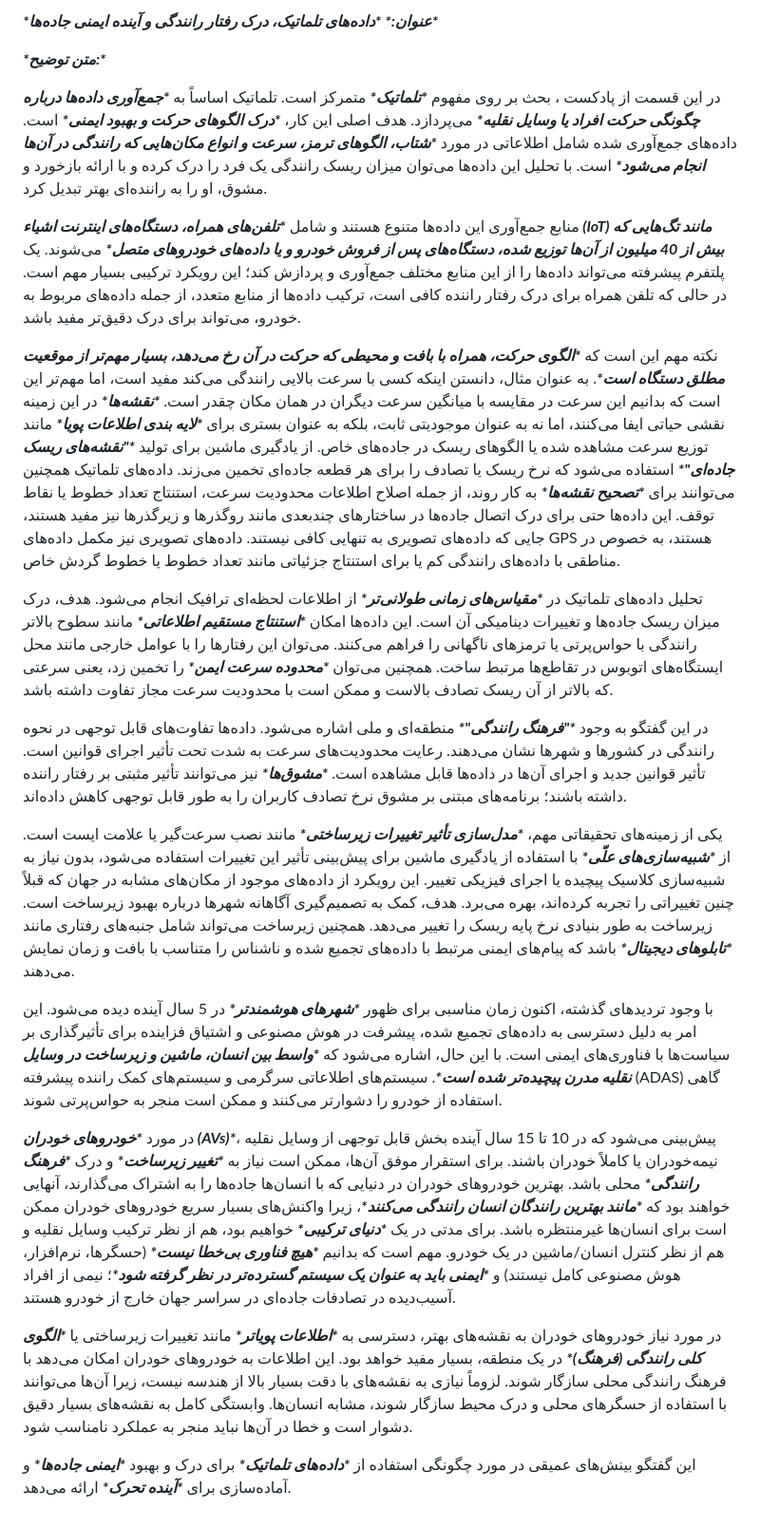
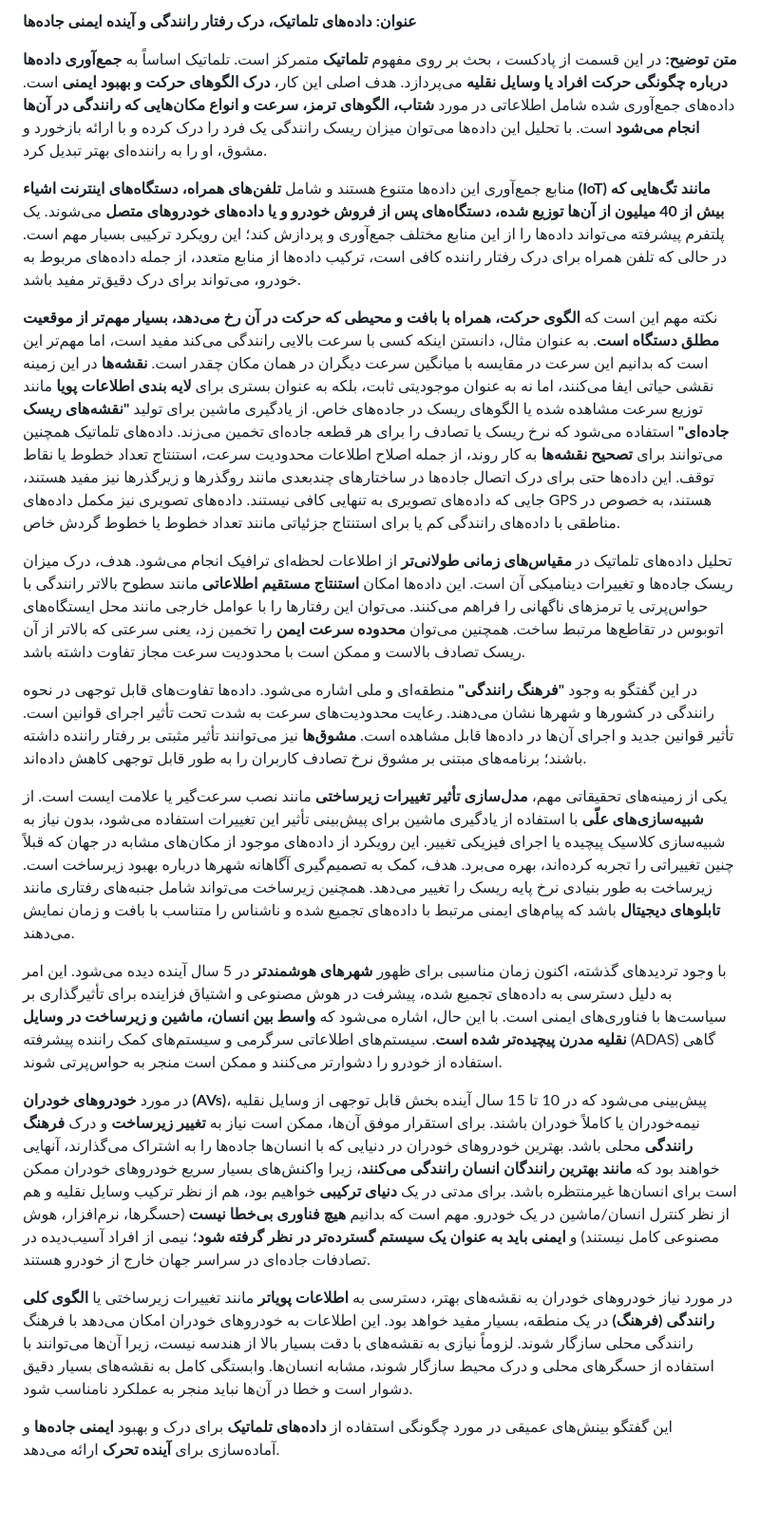
Before and after one commit to arazshah/GISTalk, a Markdown page: Telematic_Data.md, the part around the change. Shown at 95% size. Drawn GitHub-style; blank space fills up the shorter version.

```diff
--- a/Telematic_Data.md
+++ b/Telematic_Data.md
@@ -1,23 +1,22 @@
-***\*عنوان:\**** ***\*داده‌های تلماتیک، درک رفتار رانندگی و آینده ایمنی جاده‌ها\****
+**عنوان:** **داده‌های تلماتیک، درک رفتار رانندگی و آینده ایمنی جاده‌ها**
 
-***\*متن توضیح:\****
+**متن توضیح:**
+در این قسمت از پادکست ، بحث بر روی مفهوم **تلماتیک** متمرکز است. تلماتیک اساساً به **جمع‌آوری داده‌ها درباره چگونگی حرکت افراد یا وسایل نقلیه** می‌پردازد. هدف اصلی این کار، **درک الگوهای حرکت و بهبود ایمنی** است. داده‌های جمع‌آوری شده شامل اطلاعاتی در مورد **شتاب، الگوهای ترمز، سرعت و انواع مکان‌هایی که رانندگی در آن‌ها انجام می‌شود** است. با تحلیل این داده‌ها می‌توان میزان ریسک رانندگی یک فرد را درک کرده و با ارائه بازخورد و مشوق، او را به راننده‌ای بهتر تبدیل کرد.
 
-در این قسمت از پادکست ، بحث بر روی مفهوم ***\*تلماتیک\**** متمرکز است. تلماتیک اساساً به ***\*جمع‌آوری داده‌ها درباره چگونگی حرکت افراد یا وسایل نقلیه\**** می‌پردازد. هدف اصلی این کار، ***\*درک الگوهای حرکت و بهبود ایمنی\**** است. داده‌های جمع‌آوری شده شامل اطلاعاتی در مورد ***\*شتاب، الگوهای ترمز، سرعت و انواع مکان‌هایی که رانندگی در آن‌ها انجام می‌شود\**** است. با تحلیل این داده‌ها می‌توان میزان ریسک رانندگی یک فرد را درک کرده و با ارائه بازخورد و مشوق، او را به راننده‌ای بهتر تبدیل کرد.
+منابع جمع‌آوری این داده‌ها متنوع هستند و شامل **تلفن‌های همراه، دستگاه‌های اینترنت اشیاء (IoT) مانند تگ‌هایی که بیش از 40 میلیون از آن‌ها توزیع شده، دستگاه‌های پس از فروش خودرو و یا داده‌های خودروهای متصل** می‌شوند. یک پلتفرم پیشرفته می‌تواند داده‌ها را از این منابع مختلف جمع‌آوری و پردازش کند؛ این رویکرد ترکیبی بسیار مهم است. در حالی که تلفن همراه برای درک رفتار راننده کافی است، ترکیب داده‌ها از منابع متعدد، از جمله داده‌های مربوط به خودرو، می‌تواند برای درک دقیق‌تر مفید باشد.
 
-منابع جمع‌آوری این داده‌ها متنوع هستند و شامل ***\*تلفن‌های همراه، دستگاه‌های اینترنت اشیاء (IoT) مانند تگ‌هایی که بیش از 40 میلیون از آن‌ها توزیع شده، دستگاه‌های پس از فروش خودرو و یا داده‌های خودروهای متصل\**** می‌شوند. یک پلتفرم پیشرفته می‌تواند داده‌ها را از این منابع مختلف جمع‌آوری و پردازش کند؛ این رویکرد ترکیبی بسیار مهم است. در حالی که تلفن همراه برای درک رفتار راننده کافی است، ترکیب داده‌ها از منابع متعدد، از جمله داده‌های مربوط به خودرو، می‌تواند برای درک دقیق‌تر مفید باشد.
+نکته مهم این است که **الگوی حرکت، همراه با بافت و محیطی که حرکت در آن رخ می‌دهد، بسیار مهم‌تر از موقعیت مطلق دستگاه است**. به عنوان مثال، دانستن اینکه کسی با سرعت بالایی رانندگی می‌کند مفید است، اما مهم‌تر این است که بدانیم این سرعت در مقایسه با میانگین سرعت دیگران در همان مکان چقدر است. **نقشه‌ها** در این زمینه نقشی حیاتی ایفا می‌کنند، اما نه به عنوان موجودیتی ثابت، بلکه به عنوان بستری برای **لایه بندی اطلاعات پویا** مانند توزیع سرعت مشاهده شده یا الگوهای ریسک در جاده‌های خاص. از یادگیری ماشین برای تولید **"نقشه‌های ریسک جاده‌ای"** استفاده می‌شود که نرخ ریسک یا تصادف را برای هر قطعه جاده‌ای تخمین می‌زند. داده‌های تلماتیک همچنین می‌توانند برای **تصحیح نقشه‌ها** به کار روند، از جمله اصلاح اطلاعات محدودیت سرعت، استنتاج تعداد خطوط یا نقاط توقف. این داده‌ها حتی برای درک اتصال جاده‌ها در ساختارهای چندبعدی مانند روگذرها و زیرگذرها نیز مفید هستند، جایی که داده‌های تصویری به تنهایی کافی نیستند. داده‌های تصویری نیز مکمل داده‌های GPS هستند، به خصوص در مناطقی با داده‌های رانندگی کم یا برای استنتاج جزئیاتی مانند تعداد خطوط یا خطوط گردش خاص.
 
-نکته مهم این است که ***\*الگوی حرکت، همراه با بافت و محیطی که حرکت در آن رخ می‌دهد، بسیار مهم‌تر از موقعیت مطلق دستگاه است\****. به عنوان مثال، دانستن اینکه کسی با سرعت بالایی رانندگی می‌کند مفید است، اما مهم‌تر این است که بدانیم این سرعت در مقایسه با میانگین سرعت دیگران در همان مکان چقدر است. ***\*نقشه‌ها\**** در این زمینه نقشی حیاتی ایفا می‌کنند، اما نه به عنوان موجودیتی ثابت، بلکه به عنوان بستری برای ***\*لایه بندی اطلاعات پویا\**** مانند توزیع سرعت مشاهده شده یا الگوهای ریسک در جاده‌های خاص. از یادگیری ماشین برای تولید ***\*"نقشه‌های ریسک جاده‌ای"\**** استفاده می‌شود که نرخ ریسک یا تصادف را برای هر قطعه جاده‌ای تخمین می‌زند. داده‌های تلماتیک همچنین می‌توانند برای ***\*تصحیح نقشه‌ها\**** به کار روند، از جمله اصلاح اطلاعات محدودیت سرعت، استنتاج تعداد خطوط یا نقاط توقف. این داده‌ها حتی برای درک اتصال جاده‌ها در ساختارهای چندبعدی مانند روگذرها و زیرگذرها نیز مفید هستند، جایی که داده‌های تصویری به تنهایی کافی نیستند. داده‌های تصویری نیز مکمل داده‌های GPS هستند، به خصوص در مناطقی با داده‌های رانندگی کم یا برای استنتاج جزئیاتی مانند تعداد خطوط یا خطوط گردش خاص.
+تحلیل داده‌های تلماتیک در **مقیاس‌های زمانی طولانی‌تر** از اطلاعات لحظه‌ای ترافیک انجام می‌شود. هدف، درک میزان ریسک جاده‌ها و تغییرات دینامیکی آن است. این داده‌ها امکان **استنتاج مستقیم اطلاعاتی** مانند سطوح بالاتر رانندگی با حواس‌پرتی یا ترمزهای ناگهانی را فراهم می‌کنند. می‌توان این رفتارها را با عوامل خارجی مانند محل ایستگاه‌های اتوبوس در تقاطع‌ها مرتبط ساخت. همچنین می‌توان **محدوده سرعت ایمن** را تخمین زد، یعنی سرعتی که بالاتر از آن ریسک تصادف بالاست و ممکن است با محدودیت سرعت مجاز تفاوت داشته باشد.
 
-تحلیل داده‌های تلماتیک در ***\*مقیاس‌های زمانی طولانی‌تر\**** از اطلاعات لحظه‌ای ترافیک انجام می‌شود. هدف، درک میزان ریسک جاده‌ها و تغییرات دینامیکی آن است. این داده‌ها امکان ***\*استنتاج مستقیم اطلاعاتی\**** مانند سطوح بالاتر رانندگی با حواس‌پرتی یا ترمزهای ناگهانی را فراهم می‌کنند. می‌توان این رفتارها را با عوامل خارجی مانند محل ایستگاه‌های اتوبوس در تقاطع‌ها مرتبط ساخت. همچنین می‌توان ***\*محدوده سرعت ایمن\**** را تخمین زد، یعنی سرعتی که بالاتر از آن ریسک تصادف بالاست و ممکن است با محدودیت سرعت مجاز تفاوت داشته باشد.
+در این گفتگو به وجود **"فرهنگ رانندگی"** منطقه‌ای و ملی اشاره می‌شود. داده‌ها تفاوت‌های قابل توجهی در نحوه رانندگی در کشورها و شهرها نشان می‌دهند. رعایت محدودیت‌های سرعت به شدت تحت تأثیر اجرای قوانین است. تأثیر قوانین جدید و اجرای آن‌ها در داده‌ها قابل مشاهده است. **مشوق‌ها** نیز می‌توانند تأثیر مثبتی بر رفتار راننده داشته باشند؛ برنامه‌های مبتنی بر مشوق نرخ تصادف کاربران را به طور قابل توجهی کاهش داده‌اند.
 
-در این گفتگو به وجود ***\*"فرهنگ رانندگی"\**** منطقه‌ای و ملی اشاره می‌شود. داده‌ها تفاوت‌های قابل توجهی در نحوه رانندگی در کشورها و شهرها نشان می‌دهند. رعایت محدودیت‌های سرعت به شدت تحت تأثیر اجرای قوانین است. تأثیر قوانین جدید و اجرای آن‌ها در داده‌ها قابل مشاهده است. ***\*مشوق‌ها\**** نیز می‌توانند تأثیر مثبتی بر رفتار راننده داشته باشند؛ برنامه‌های مبتنی بر مشوق نرخ تصادف کاربران را به طور قابل توجهی کاهش داده‌اند.
+یکی از زمینه‌های تحقیقاتی مهم، **مدل‌سازی تأثیر تغییرات زیرساختی** مانند نصب سرعت‌گیر یا علامت ایست است. از **شبیه‌سازی‌های علّی** با استفاده از یادگیری ماشین برای پیش‌بینی تأثیر این تغییرات استفاده می‌شود، بدون نیاز به شبیه‌سازی کلاسیک پیچیده یا اجرای فیزیکی تغییر. این رویکرد از داده‌های موجود از مکان‌های مشابه در جهان که قبلاً چنین تغییراتی را تجربه کرده‌اند، بهره می‌برد. هدف، کمک به تصمیم‌گیری آگاهانه شهرها درباره بهبود زیرساخت است. زیرساخت به طور بنیادی نرخ پایه ریسک را تغییر می‌دهد. همچنین زیرساخت می‌تواند شامل جنبه‌های رفتاری مانند **تابلوهای دیجیتال** باشد که پیام‌های ایمنی مرتبط با داده‌های تجمیع شده و ناشناس را متناسب با بافت و زمان نمایش می‌دهند.
 
-یکی از زمینه‌های تحقیقاتی مهم، ***\*مدل‌سازی تأثیر تغییرات زیرساختی\**** مانند نصب سرعت‌گیر یا علامت ایست است. از ***\*شبیه‌سازی‌های علّی\**** با استفاده از یادگیری ماشین برای پیش‌بینی تأثیر این تغییرات استفاده می‌شود، بدون نیاز به شبیه‌سازی کلاسیک پیچیده یا اجرای فیزیکی تغییر. این رویکرد از داده‌های موجود از مکان‌های مشابه در جهان که قبلاً چنین تغییراتی را تجربه کرده‌اند، بهره می‌برد. هدف، کمک به تصمیم‌گیری آگاهانه شهرها درباره بهبود زیرساخت است. زیرساخت به طور بنیادی نرخ پایه ریسک را تغییر می‌دهد. همچنین زیرساخت می‌تواند شامل جنبه‌های رفتاری مانند ***\*تابلوهای دیجیتال\**** باشد که پیام‌های ایمنی مرتبط با داده‌های تجمیع شده و ناشناس را متناسب با بافت و زمان نمایش می‌دهند.
+با وجود تردیدهای گذشته، اکنون زمان مناسبی برای ظهور **شهرهای هوشمندتر** در 5 سال آینده دیده می‌شود. این امر به دلیل دسترسی به داده‌های تجمیع شده، پیشرفت در هوش مصنوعی و اشتیاق فزاینده برای تأثیرگذاری بر سیاست‌ها با فناوری‌های ایمنی است. با این حال، اشاره می‌شود که **واسط بین انسان، ماشین و زیرساخت در وسایل نقلیه مدرن پیچیده‌تر شده است**. سیستم‌های اطلاعاتی سرگرمی و سیستم‌های کمک راننده پیشرفته (ADAS) گاهی استفاده از خودرو را دشوارتر می‌کنند و ممکن است منجر به حواس‌پرتی شوند.
 
-با وجود تردیدهای گذشته، اکنون زمان مناسبی برای ظهور ***\*شهرهای هوشمندتر\**** در 5 سال آینده دیده می‌شود. این امر به دلیل دسترسی به داده‌های تجمیع شده، پیشرفت در هوش مصنوعی و اشتیاق فزاینده برای تأثیرگذاری بر سیاست‌ها با فناوری‌های ایمنی است. با این حال، اشاره می‌شود که ***\*واسط بین انسان، ماشین و زیرساخت در وسایل نقلیه مدرن پیچیده‌تر شده است\****. سیستم‌های اطلاعاتی سرگرمی و سیستم‌های کمک راننده پیشرفته (ADAS) گاهی استفاده از خودرو را دشوارتر می‌کنند و ممکن است منجر به حواس‌پرتی شوند.
+در مورد **خودروهای خودران (AVs)**، پیش‌بینی می‌شود که در 10 تا 15 سال آینده بخش قابل توجهی از وسایل نقلیه نیمه‌خودران یا کاملاً خودران باشند. برای استقرار موفق آن‌ها، ممکن است نیاز به **تغییر زیرساخت** و درک **فرهنگ رانندگی** محلی باشد. بهترین خودروهای خودران در دنیایی که با انسان‌ها جاده‌ها را به اشتراک می‌گذارند، آنهایی خواهند بود که **مانند بهترین رانندگان انسان رانندگی می‌کنند**، زیرا واکنش‌های بسیار سریع خودروهای خودران ممکن است برای انسان‌ها غیرمنتظره باشد. برای مدتی در یک **دنیای ترکیبی** خواهیم بود، هم از نظر ترکیب وسایل نقلیه و هم از نظر کنترل انسان/ماشین در یک خودرو. مهم است که بدانیم **هیچ فناوری بی‌خطا نیست** (حسگرها، نرم‌افزار، هوش مصنوعی کامل نیستند) و **ایمنی باید به عنوان یک سیستم گسترده‌تر در نظر گرفته شود**؛ نیمی از افراد آسیب‌دیده در تصادفات جاده‌ای در سراسر جهان خارج از خودرو هستند.
 
-در مورد ***\*خودروهای خودران (AVs)\****، پیش‌بینی می‌شود که در 10 تا 15 سال آینده بخش قابل توجهی از وسایل نقلیه نیمه‌خودران یا کاملاً خودران باشند. برای استقرار موفق آن‌ها، ممکن است نیاز به ***\*تغییر زیرساخت\**** و درک ***\*فرهنگ رانندگی\**** محلی باشد. بهترین خودروهای خودران در دنیایی که با انسان‌ها جاده‌ها را به اشتراک می‌گذارند، آنهایی خواهند بود که ***\*مانند بهترین رانندگان انسان رانندگی می‌کنند\****، زیرا واکنش‌های بسیار سریع خودروهای خودران ممکن است برای انسان‌ها غیرمنتظره باشد. برای مدتی در یک ***\*دنیای ترکیبی\**** خواهیم بود، هم از نظر ترکیب وسایل نقلیه و هم از نظر کنترل انسان/ماشین در یک خودرو. مهم است که بدانیم ***\*هیچ فناوری بی‌خطا نیست\**** (حسگرها، نرم‌افزار، هوش مصنوعی کامل نیستند) و ***\*ایمنی باید به عنوان یک سیستم گسترده‌تر در نظر گرفته شود\****؛ نیمی از افراد آسیب‌دیده در تصادفات جاده‌ای در سراسر جهان خارج از خودرو هستند.
+در مورد نیاز خودروهای خودران به نقشه‌های بهتر، دسترسی به **اطلاعات پویاتر** مانند تغییرات زیرساختی یا **الگوی کلی رانندگی (فرهنگ)** در یک منطقه، بسیار مفید خواهد بود. این اطلاعات به خودروهای خودران امکان می‌دهد با فرهنگ رانندگی محلی سازگار شوند. لزوماً نیازی به نقشه‌های با دقت بسیار بالا از هندسه نیست، زیرا آن‌ها می‌توانند با استفاده از حسگرهای محلی و درک محیط سازگار شوند، مشابه انسان‌ها. وابستگی کامل به نقشه‌های بسیار دقیق دشوار است و خطا در آن‌ها نباید منجر به عملکرد نامناسب شود.
 
-در مورد نیاز خودروهای خودران به نقشه‌های بهتر، دسترسی به ***\*اطلاعات پویاتر\**** مانند تغییرات زیرساختی یا ***\*الگوی کلی رانندگی (فرهنگ)\**** در یک منطقه، بسیار مفید خواهد بود. این اطلاعات به خودروهای خودران امکان می‌دهد با فرهنگ رانندگی محلی سازگار شوند. لزوماً نیازی به نقشه‌های با دقت بسیار بالا از هندسه نیست، زیرا آن‌ها می‌توانند با استفاده از حسگرهای محلی و درک محیط سازگار شوند، مشابه انسان‌ها. وابستگی کامل به نقشه‌های بسیار دقیق دشوار است و خطا در آن‌ها نباید منجر به عملکرد نامناسب شود.
-
-این گفتگو بینش‌های عمیقی در مورد چگونگی استفاده از ***\*داده‌های تلماتیک\**** برای درک و بهبود ***\*ایمنی جاده‌ها\**** و آماده‌سازی برای ***\*آینده تحرک\**** ارائه می‌دهد.
+این گفتگو بینش‌های عمیقی در مورد چگونگی استفاده از **داده‌های تلماتیک** برای درک و بهبود **ایمنی جاده‌ها** و آماده‌سازی برای **آینده تحرک** ارائه می‌دهد.
```
